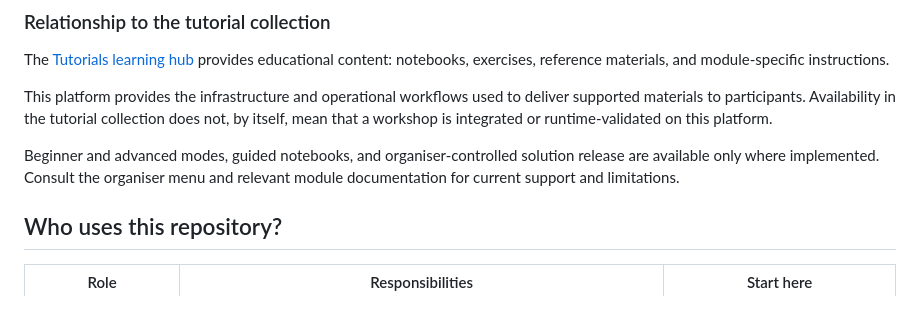
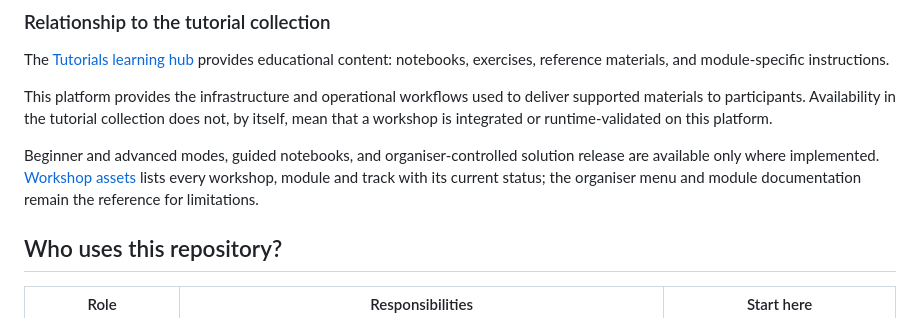
Before and after one commit to AdamBelloum/edge-ai-blueprint, a Markdown page: README.md, the part around the change. Drawn GitHub-style.

```diff
--- a/README.md
+++ b/README.md
@@ -24,7 +24,7 @@ The [Tutorials learning hub](https://adambelloum.github.io/Tutorials/) provides
 
 This platform provides the infrastructure and operational workflows used to deliver supported materials to participants. Availability in the tutorial collection does not, by itself, mean that a workshop is integrated or runtime-validated on this platform.
 
-Beginner and advanced modes, guided notebooks, and organiser-controlled solution release are available only where implemented. Consult the organiser menu and relevant module documentation for current support and limitations.
+Beginner and advanced modes, guided notebooks, and organiser-controlled solution release are available only where implemented. [Workshop assets](workshop_assets/README.md) lists every workshop, module and track with its current status; the organiser menu and module documentation remain the reference for limitations.
 
 ## Who uses this repository?
 
```
Also changed, not shown: workshop_assets/README.md (+36 -15 lines).
